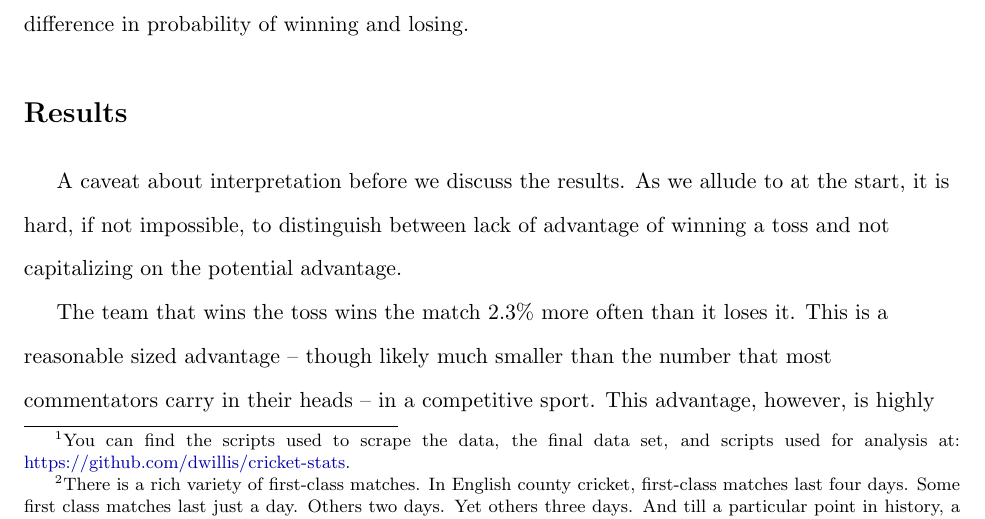
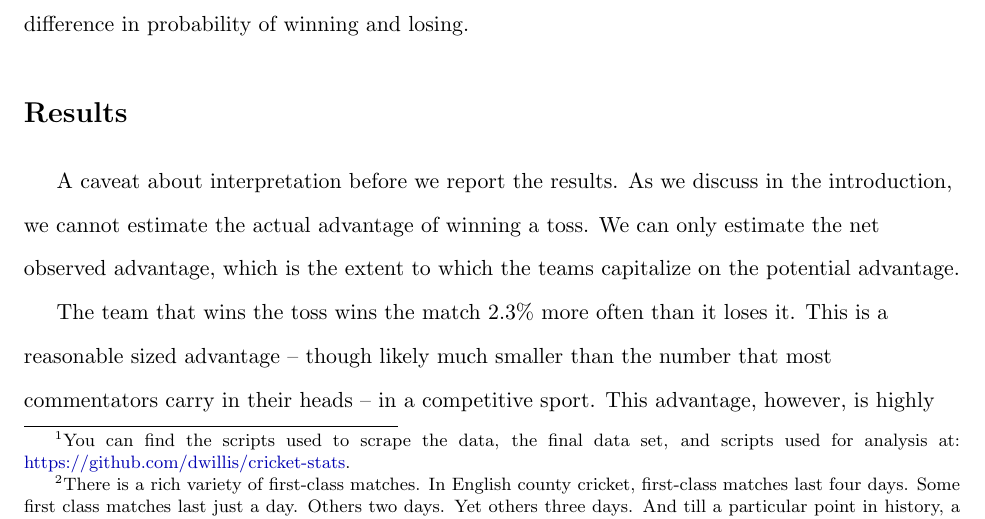
Before and after one commit to outside-edge/fairly_random, a LaTeX document (write_up/cricket.tex): part of page 2 of 9, cut so that both start at the same text. Compiled offline with pdfLaTeX.

Commit message:
better results intro

```diff
--- a/write_up/cricket.tex
+++ b/write_up/cricket.tex
@@ -66,7 +66,7 @@ In limited overs cricket, a minimum number of overs must be bowled to establish
 In cricket matches, three results are possible -- a draw, a win, or a loss. We look at draws -- a common outcome in matches in which overs aren't limited -- later on. For now, we focus on winning and losing. We elide over differential number of draws across formats, estimating the difference in probability of winning and losing.
 
 \section*{Results}
-A caveat about interpretation before we discuss the results. As we allude to at the start, it is hard, if not impossible, to distinguish between lack of advantage of winning a toss and not capitalizing on the potential advantage.
+A caveat about interpretation before we report the results. As we discuss in the introduction, we cannot estimate the actual advantage of winning a toss. We can only estimate the net observed advantage, which is the extent to which the teams capitalize on the potential advantage.
 
 The team that wins the toss wins the match 2.3\% more often than it loses it. This is a reasonable sized advantage -- though likely much smaller than the number that most commentators carry in their heads -- in a competitive sport. This advantage, however, is highly variable by format, by conditions, by whether or not a particular formula was used to adjust scores when it rained, and how much better the team that won the toss is vis-\`{a}-vis the competing team. Some of the variability is expected, but as we will see, expectations are often dashed.
 
```
Also changed, not shown: write_up/cricket.pdf.
